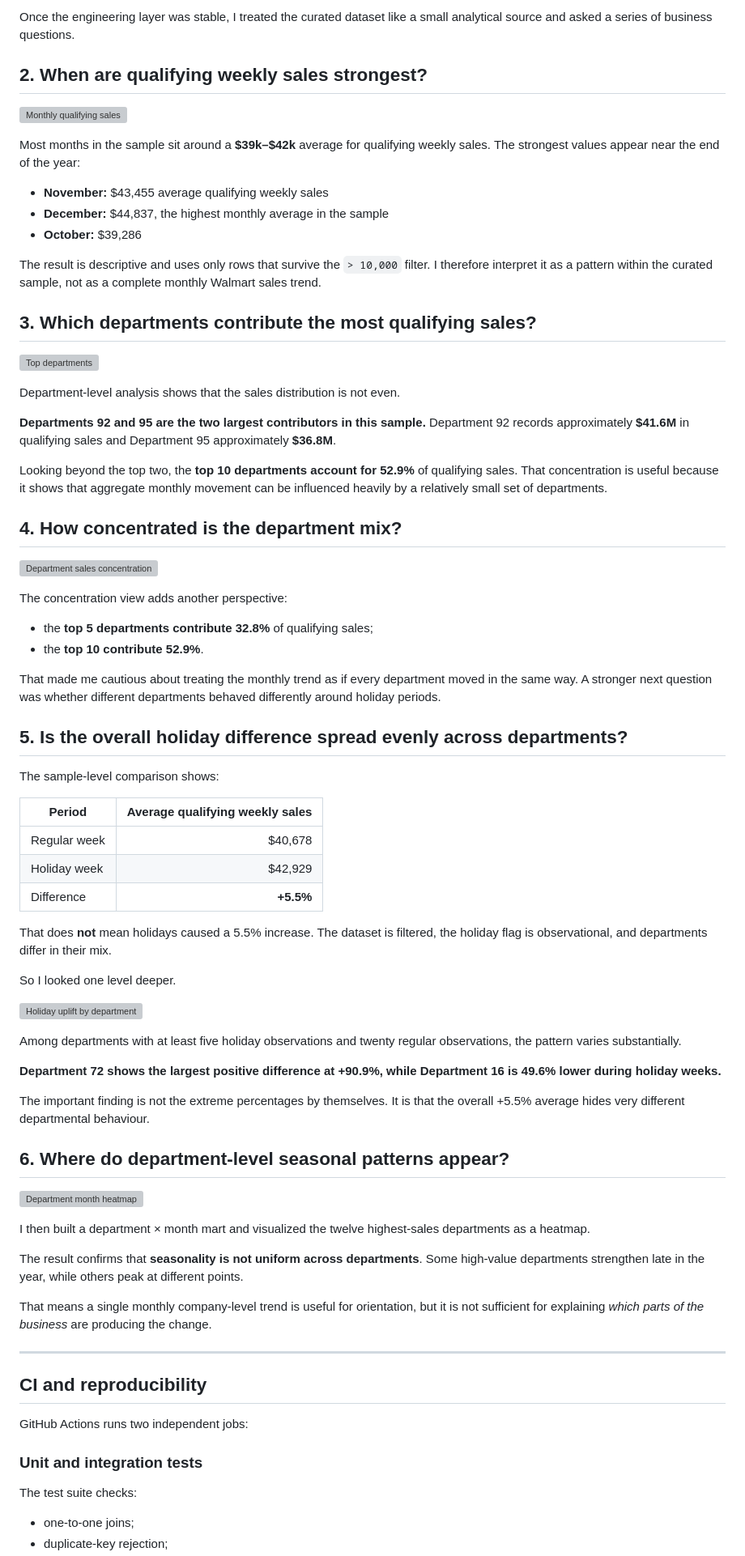
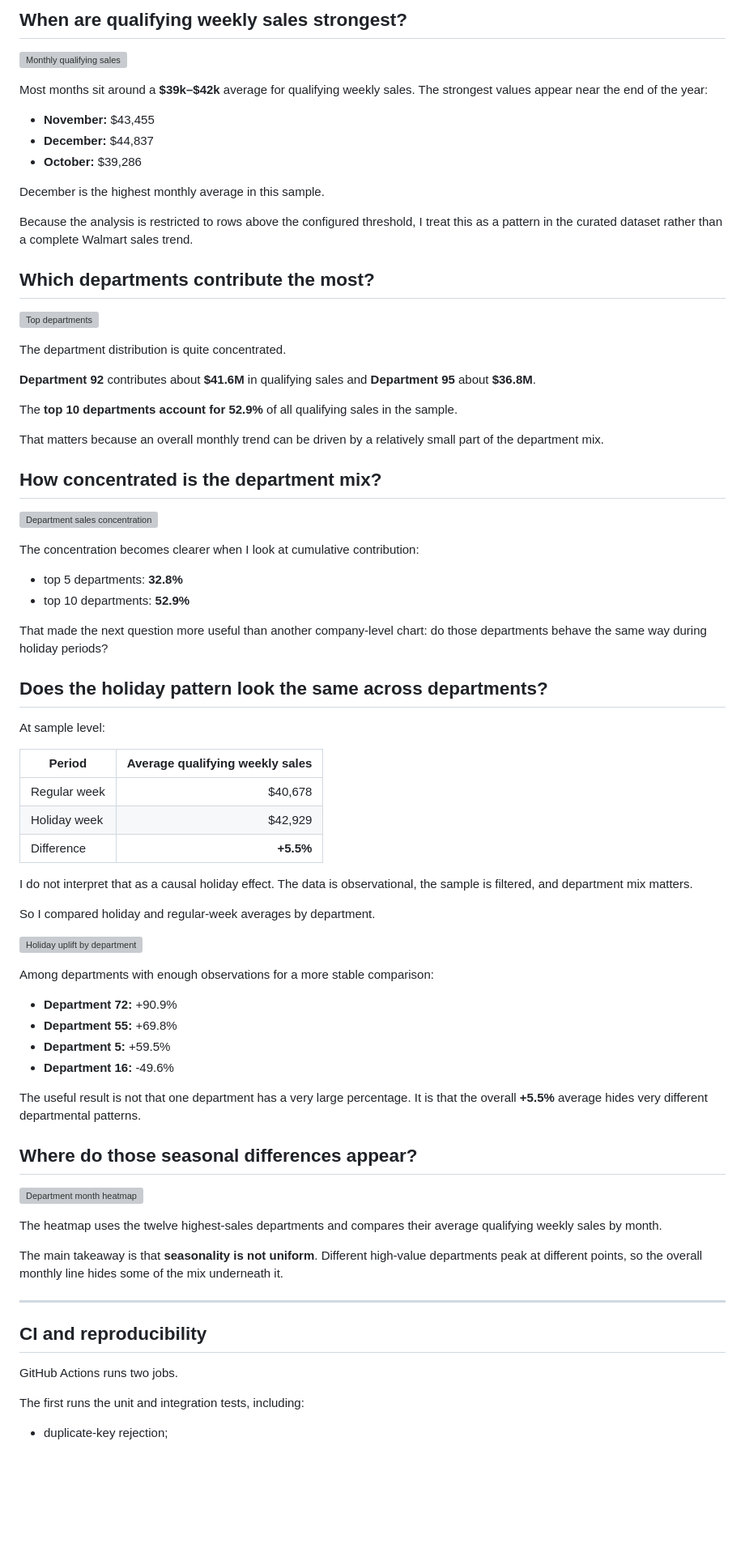
Before and after one commit to Danish-Mallick/walmart-ecommerce-sales-pipeline, a Markdown page: README.md, the part around one of its changes. Shown at 81% size. Drawn GitHub-style; blank space fills up the shorter version; grey boxes are pictures that could not be loaded.

```diff
--- a/README.md
+++ b/README.md
@@ -85,42 +87,44 @@ The marts are built **from the curated output**, not from the raw files. That is
 
-Once the engineering layer was stable, I treated the curated dataset like a small analytical source and asked a series of business questions.
-
-## 2. When are qualifying weekly sales strongest?
+## When are qualifying weekly sales strongest?
 
 ![Monthly qualifying sales](reports/monthly_sales_story.svg)
 
-Most months in the sample sit around a **$39k–$42k** average for qualifying weekly sales. The strongest values appear near the end of the year:
+Most months sit around a **$39k–$42k** average for qualifying weekly sales. The strongest values appear near the end of the year:
 
-- **November:** $43,455 average qualifying weekly sales
-- **December:** $44,837, the highest monthly average in the sample
+- **November:** $43,455
+- **December:** $44,837
 - **October:** $39,286
 
-The result is descriptive and uses only rows that survive the `> 10,000` filter. I therefore interpret it as a pattern within the curated sample, not as a complete monthly Walmart sales trend.
+December is the highest monthly average in this sample.
 
-## 3. Which departments contribute the most qualifying sales?
+Because the analysis is restricted to rows above the configured threshold, I treat this as a pattern in the curated dataset rather than a complete Walmart sales trend.
+
+## Which departments contribute the most?
 
 ![Top departments](reports/top_departments.svg)
 
-Department-level analysis shows that the sales distribution is not even.
+The department distribution is quite concentrated.
 
-**Departments 92 and 95 are the two largest contributors in this sample.** Department 92 records approximately **$41.6M** in qualifying sales and Department 95 approximately **$36.8M**.
+**Department 92** contributes about **$41.6M** in qualifying sales and **Department 95** about **$36.8M**.
 
-Looking beyond the top two, the **top 10 departments account for 52.9%** of qualifying sales. That concentration is useful because it shows that aggregate monthly movement can be influenced heavily by a relatively small set of departments.
+The **top 10 departments account for 52.9%** of all qualifying sales in the sample.
 
-## 4. How concentrated is the department mix?
+That matters because an overall monthly trend can be driven by a relatively small part of the department mix.
+
+## How concentrated is the department mix?
 
 ![Department sales concentration](reports/department_sales_concentration.svg)
 
-The concentration view adds another perspective:
+The concentration becomes clearer when I look at cumulative contribution:
 
-- the **top 5 departments contribute 32.8%** of qualifying sales;
-- the **top 10 contribute 52.9%**.
+- top 5 departments: **32.8%**
+- top 10 departments: **52.9%**
 
-That made me cautious about treating the monthly trend as if every department moved in the same way. A stronger next question was whether different departments behaved differently around holiday periods.
+That made the next question more useful than another company-level chart: do those departments behave the same way during holiday periods?
 
-## 5. Is the overall holiday difference spread evenly across departments?
+## Does the holiday pattern look the same across departments?
 
-The sample-level comparison shows:
+At sample level:
 
 | Period | Average qualifying weekly sales |
 |---|---:|
@@ -128,37 +132,35 @@ The sample-level comparison shows:
 | Holiday week | $42,929 |
 | Difference | **+5.5%** |
 
-That does **not** mean holidays caused a 5.5% increase. The dataset is filtered, the holiday flag is observational, and departments differ in their mix.
+I do not interpret that as a causal holiday effect. The data is observational, the sample is filtered, and department mix matters.
 
-So I looked one level deeper.
+So I compared holiday and regular-week averages by department.
 
 ![Holiday uplift by department](reports/holiday_uplift_by_department.svg)
 
-Among departments with at least five holiday observations and twenty regular observations, the pattern varies substantially.
+Among departments with enough observations for a more stable comparison:
 
-**Department 72 shows the largest positive difference at +90.9%, while Department 16 is 49.6% lower during holiday weeks.**
+- **Department 72:** +90.9%
+- **Department 55:** +69.8%
+- **Department 5:** +59.5%
+- **Department 16:** -49.6%
 
-The important finding is not the extreme percentages by themselves. It is that the overall +5.5% average hides very different departmental behaviour.
+The useful result is not that one department has a very large percentage. It is that the overall **+5.5%** average hides very different departmental patterns.
 
-## 6. Where do department-level seasonal patterns appear?
+## Where do those seasonal differences appear?
 
 ![Department month heatmap](reports/department_month_heatmap.svg)
 
-I then built a department × month mart and visualized the twelve highest-sales departments as a heatmap.
+The heatmap uses the twelve highest-sales departments and compares their average qualifying weekly sales by month.
 
-The result confirms that **seasonality is not uniform across departments**. Some high-value departments strengthen late in the year, while others peak at different points.
-
-That means a single monthly company-level trend is useful for orientation, but it is not sufficient for explaining *which parts of the business* are producing the change.
+The main takeaway is that **seasonality is not uniform**. Different high-value departments peak at different points, so the overall monthly line hides some of the mix underneath it.
 
 ---
 
 ## CI and reproducibility
 
-GitHub Actions runs two independent jobs:
+GitHub Actions runs two jobs.
 
-### Unit and integration tests
+The first runs the unit and integration tests, including:
 
-The test suite checks:
-
-- one-to-one joins;
 - duplicate-key rejection;
```
Also changed, not shown: other parts of README.md (+55 -74 lines).
